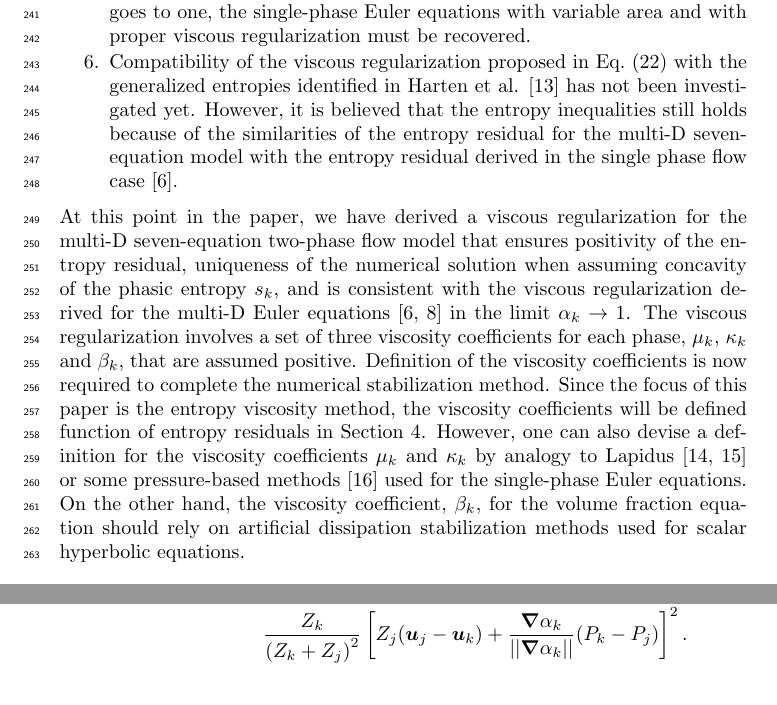
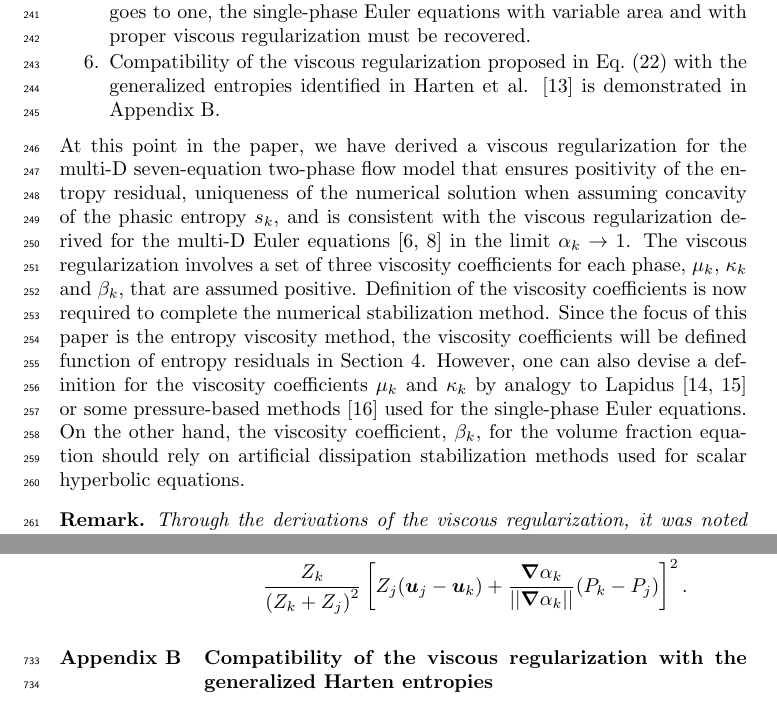
Before and after one commit to delcmo/7_equations_model_paper, a LaTeX paper (7_equation_model.tex): two parts of pages 10 and 28 of 28, joined at a grey line, cut so that both start at the same text. Compiled offline with pdfLaTeX.

Commit message:
update for Harten

```diff
--- a/7_equation_model.tex
+++ b/7_equation_model.tex
@@ -664,7 +664,7 @@ At this point, some remarks are in order:
     must go to zero for consistency. On the other hand, when $\alpha_k$ goes to one,
     the single-phase Euler equations with variable area and with proper viscous regularization must be recovered. }
 
-\item{Compatibility of the viscous regularization proposed in \eqt{eq:visc-reg-7-equ-sect4} with the generalized entropies identified in Harten et al. \cite{Harten} has not been investigated yet. However, it is believed that the entropy inequalities still holds because of the similarities of the entropy residual for the multi-D seven-equation model with the entropy residual derived in the single phase flow case \cite{jlg}.}
+\item{Compatibility of the viscous regularization proposed in \eqt{eq:visc-reg-7-equ-sect4} with the generalized entropies identified in Harten et al. \cite{Harten} is demonstrated in \app{app:harden}. }
 %A rigorous proof is ongoing work and will be included in the final version.
 %\tcr{don't you want to include this in the final version?} \tcb{I do}}
 \end{enumerate}
@@ -1319,5 +1319,8 @@ Thus, using results from \eqt{eq:ent3}, \eqt{eq:ent4}, \eqt{eq:ent5} and \eqt{eq
 \\
 & \frac{Z_k}{\left( Z_k+Z_j \right)^2} \left[ Z_j (\mbold u_j-\mbold u_k)+\frac{\grad \alpha_k}{|| \grad \alpha_k ||}(P_k-P_j)\right]^2. \nonumber
 \end{align}
+%%%%%%%%%%%%%%%%%%%%%%%%%%%%%%%%%%%%%%%%%%%%%%%%%%%%%%%%%%%%%%%%%%%%%%%%%%%%%
+\section{Compatibility of the viscous regularization with the generalized Harten entropies}\label{app:harden}
+%%%%%%%%%%%%%%%%%%%%%%%%%%%%%%%%%%%%%%%%%%%%%%%%%%%%%%%%%%%%%%%%%%%%%%%%%%%%%
 \end{appendices}
 \end{document}
```
Also changed, not shown: 7_equation_model.pdf.
